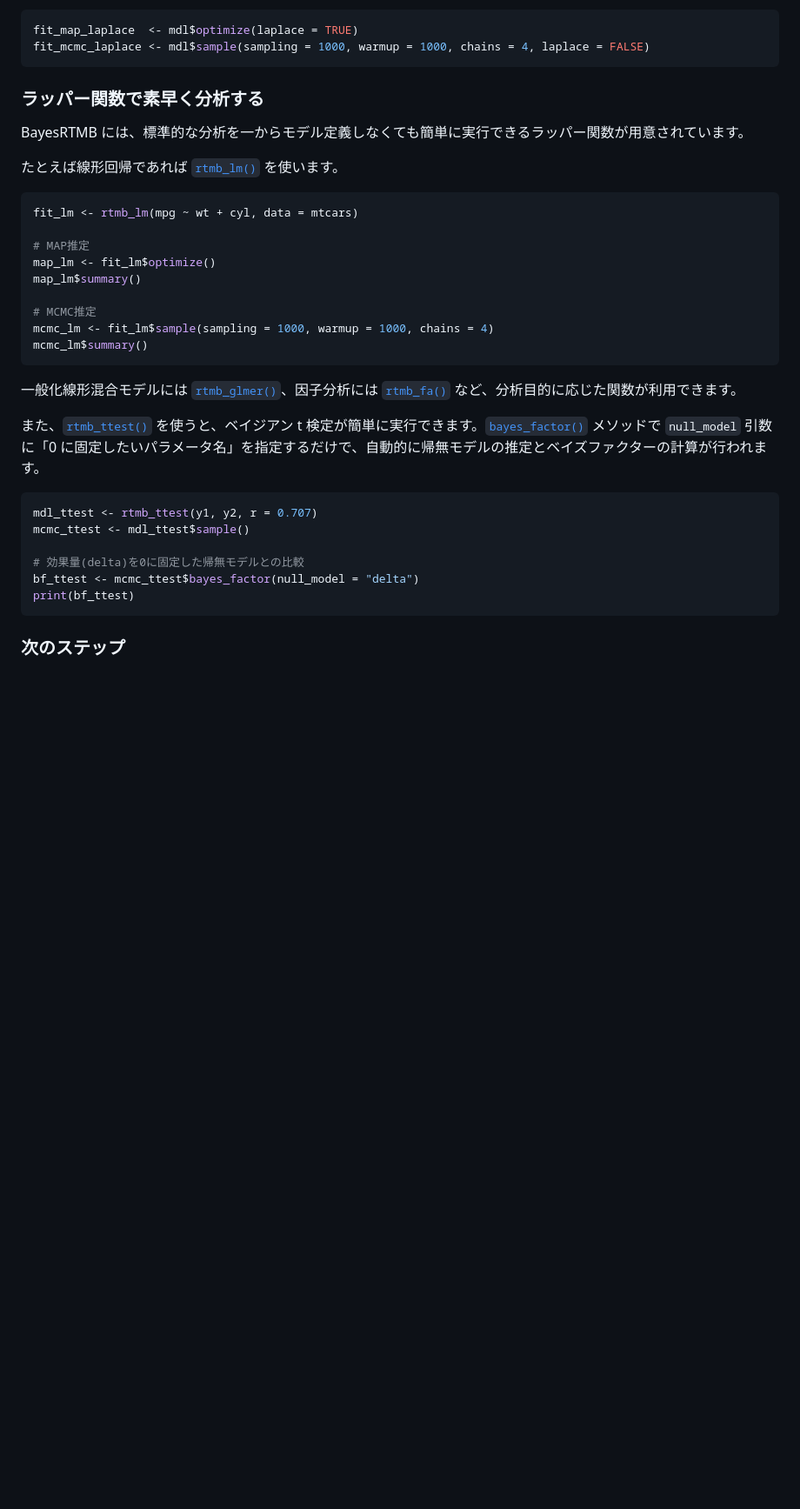
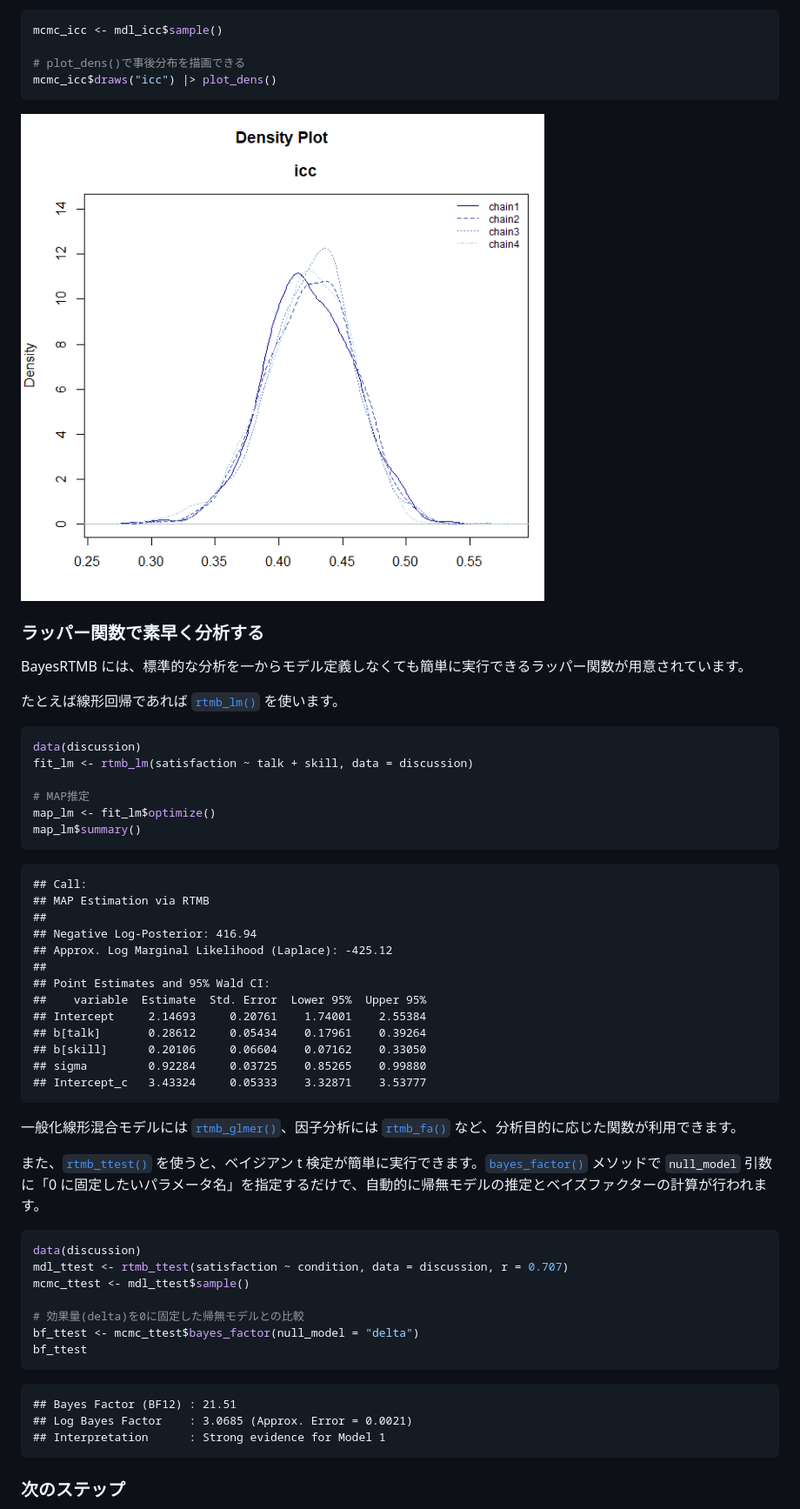
Before and after one commit to norimune/BayesRTMB, a Markdown page: articles/ja-introduction.md, the part around one of its changes. Shown at 87% size. GitHub-like rendering; pictures changed too: articles/icc_plot.png (added); blank space fills up the shorter version.

````diff
--- a/articles/ja-introduction.md
+++ b/articles/ja-introduction.md
@@ -167,9 +240,13 @@ code_hier <- rtmb_code(
 で問題ありません。
 
 ``` r
-fit_map_laplace  <- mdl$optimize(laplace = TRUE)
-fit_mcmc_laplace <- mdl$sample(sampling = 1000, warmup = 1000, chains = 4, laplace = FALSE)
+mcmc_icc <- mdl_icc$sample()
+
+# plot_dens()で事後分布を描画できる
+mcmc_icc$draws("icc") |> plot_dens()
 ```
+
+![](icc_plot.png)
 
 ### ラッパー関数で素早く分析する
 
@@ -181,15 +258,28 @@ BayesRTMB
 を使います。
 
 ``` r
-fit_lm <- rtmb_lm(mpg ~ wt + cyl, data = mtcars)
+data(discussion)
+fit_lm <- rtmb_lm(satisfaction ~ talk + skill, data = discussion)
 
 # MAP推定
 map_lm <- fit_lm$optimize()
 map_lm$summary()
+```
 
-# MCMC推定
-mcmc_lm <- fit_lm$sample(sampling = 1000, warmup = 1000, chains = 4)
-mcmc_lm$summary()
+``` text
+## Call:
+## MAP Estimation via RTMB
+##
+## Negative Log-Posterior: 416.94
+## Approx. Log Marginal Likelihood (Laplace): -425.12
+##
+## Point Estimates and 95% Wald CI:
+##    variable  Estimate  Std. Error  Lower 95%  Upper 95%
+## Intercept     2.14693     0.20761    1.74001    2.55384
+## b[talk]       0.28612     0.05434    0.17961    0.39264
+## b[skill]      0.20106     0.06604    0.07162    0.33050
+## sigma         0.92284     0.03725    0.85265    0.99880
+## Intercept_c   3.43324     0.05333    3.32871    3.53777
 ```
 
 一般化線形混合モデルには
@@ -204,12 +294,19 @@ mcmc_lm$summary()
 に固定したいパラメータ名」を指定するだけで、自動的に帰無モデルの推定とベイズファクターの計算が行われます。
 
 ``` r
-mdl_ttest <- rtmb_ttest(y1, y2, r = 0.707)
+data(discussion)
+mdl_ttest <- rtmb_ttest(satisfaction ~ condition, data = discussion, r = 0.707)
 mcmc_ttest <- mdl_ttest$sample()
 
 # 効果量(delta)を0に固定した帰無モデルとの比較
 bf_ttest <- mcmc_ttest$bayes_factor(null_model = "delta")
-print(bf_ttest)
+bf_ttest
+```
+
+``` text
+## Bayes Factor (BF12) : 21.51
+## Log Bayes Factor    : 3.0685 (Approx. Error = 0.0021)
+## Interpretation      : Strong evidence for Model 1
 ```
 
 ### 次のステップ
````
Also changed, not shown: other parts of articles/ja-introduction.md (+87 -14 lines), articles/ja-wrapper_functions.md (+5 -1 lines), 4 other files.
